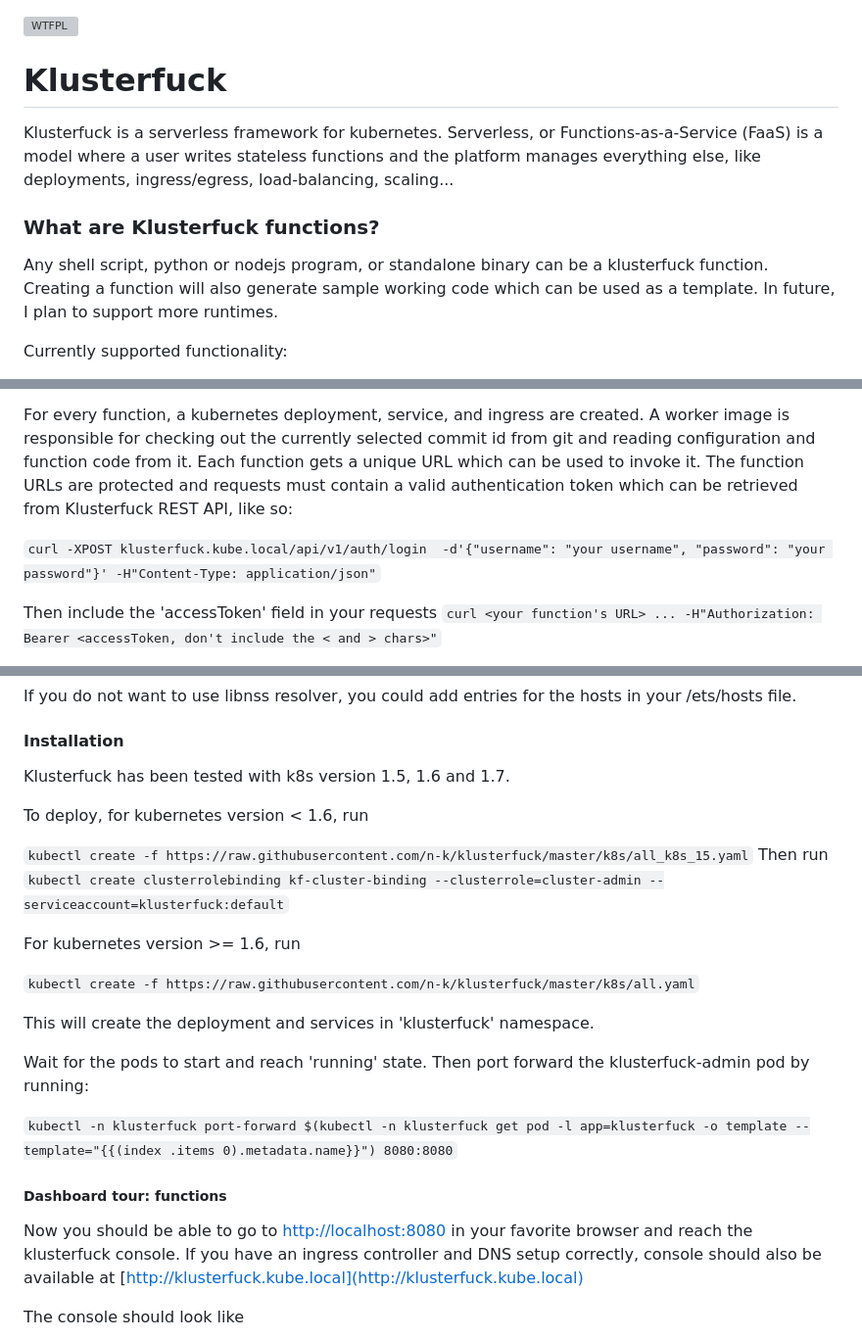
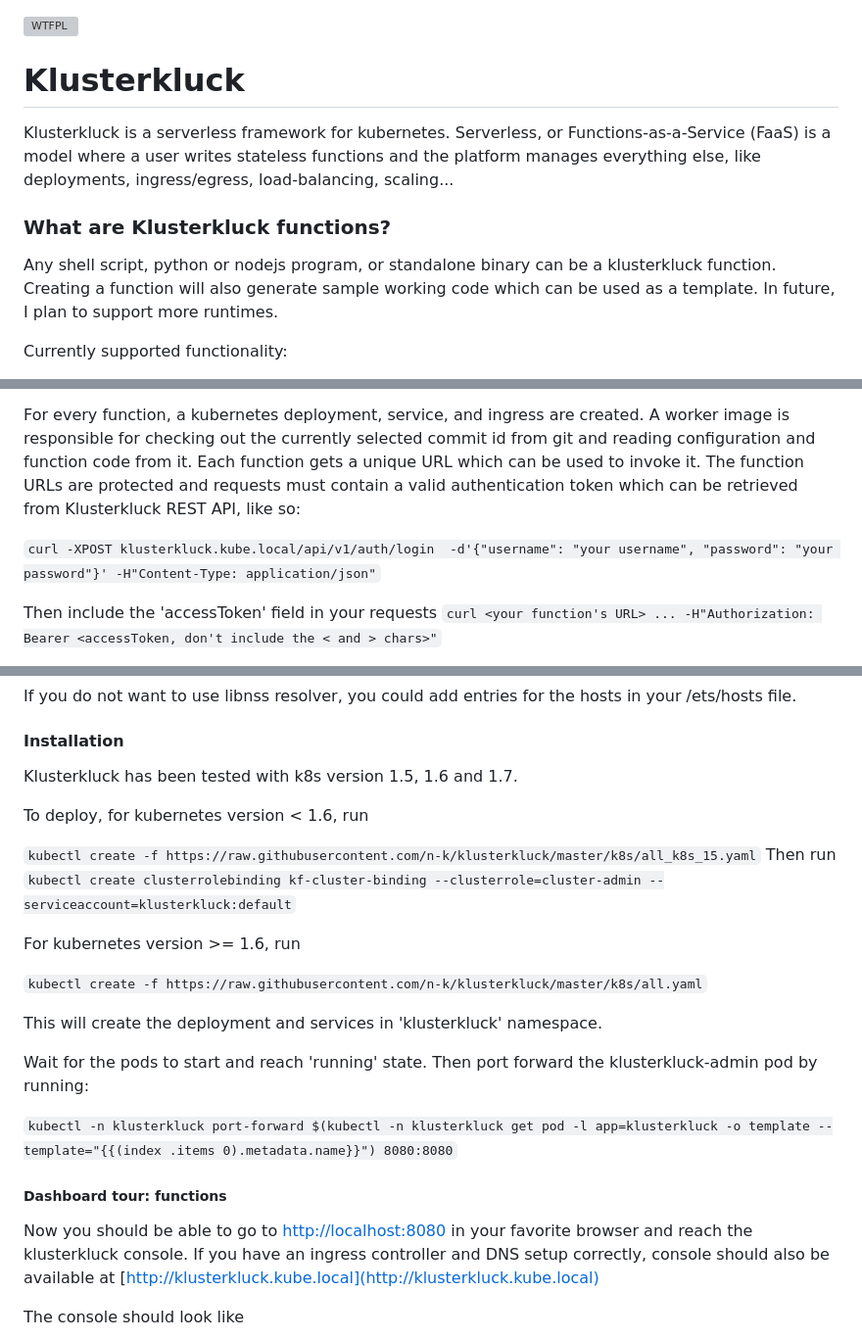
Before and after one commit to n-k/klusterkluck, a Markdown page: README.md, 3 parts joined by grey strips. Shown: that part at 98% size. Drawn GitHub-style; grey boxes are pictures that could not be loaded.

```diff
--- a/README.md
+++ b/README.md
@@ -1,11 +1,11 @@
 ![WTFPL](http://www.wtfpl.net/wp-content/uploads/2012/12/wtfpl-badge-4.png)
-# Klusterfuck
-Klusterfuck is a serverless framework for kubernetes. Serverless, or Functions-as-a-Service (FaaS)
+# Klusterkluck
+Klusterkluck is a serverless framework for kubernetes. Serverless, or Functions-as-a-Service (FaaS)
 is a model where a user writes stateless functions and the
 platform manages everything else, like deployments, ingress/egress, load-balancing, scaling...
 
-### What are Klusterfuck functions?
-Any shell script, python or nodejs program, or standalone binary can be a klusterfuck function.
+### What are Klusterkluck functions?
+Any shell script, python or nodejs program, or standalone binary can be a klusterkluck function.
 Creating a function will also generate sample working code which can be used as a template.
 In future, I plan to support more runtimes.
 
@@ -31,9 +31,9 @@ is responsible for checking out the currently selected commit id from git and re
 and function code from it.
 Each function gets a unique URL which can be used to invoke it.
 The function URLs are protected and requests must contain a valid authentication token which can be
-retrieved from Klusterfuck REST API, like so:
+retrieved from Klusterkluck REST API, like so:
 
-`curl -XPOST klusterfuck.kube.local/api/v1/auth/login
+`curl -XPOST klusterkluck.kube.local/api/v1/auth/login
     -d'{"username": "your username", "password": "your password"}' -H"Content-Type: application/json"`
 
 Then include the 'accessToken' field in your requests `curl <your function's URL> ... -H"Authorization: Bearer <accessToken, don't include the < and > chars>"`
@@ -73,29 +73,29 @@ If you have libnss resolver setup, point *.kube.local to minikube's ip (get it b
 If you do not want to use libnss resolver, you could add entries for the hosts in your /ets/hosts file.
 
 #### Installation
-Klusterfuck has been tested with k8s version 1.5, 1.6 and 1.7.
+Klusterkluck has been tested with k8s version 1.5, 1.6 and 1.7.
 
 To deploy, for kubernetes version < 1.6, run
 
- `kubectl create -f https://raw.githubusercontent.com/n-k/klusterfuck/master/k8s/all_k8s_15.yaml`
-Then run `kubectl create clusterrolebinding kf-cluster-binding --clusterrole=cluster-admin --serviceaccount=klusterfuck:default`
+ `kubectl create -f https://raw.githubusercontent.com/n-k/klusterkluck/master/k8s/all_k8s_15.yaml`
+Then run `kubectl create clusterrolebinding kf-cluster-binding --clusterrole=cluster-admin --serviceaccount=klusterkluck:default`
 
 
 For kubernetes version >= 1.6, run
 
-`kubectl create -f https://raw.githubusercontent.com/n-k/klusterfuck/master/k8s/all.yaml`
+`kubectl create -f https://raw.githubusercontent.com/n-k/klusterkluck/master/k8s/all.yaml`
 
-This will create the deployment and services in 'klusterfuck' namespace.
+This will create the deployment and services in 'klusterkluck' namespace.
 
-Wait for the pods to start and reach 'running' state. Then port forward the klusterfuck-admin pod by
+Wait for the pods to start and reach 'running' state. Then port forward the klusterkluck-admin pod by
 running:
 
-`kubectl -n klusterfuck port-forward $(kubectl -n klusterfuck get pod -l app=klusterfuck -o template --template="{{(index .items 0).metadata.name}}") 8080:8080`
+`kubectl -n klusterkluck port-forward $(kubectl -n klusterkluck get pod -l app=klusterkluck -o template --template="{{(index .items 0).metadata.name}}") 8080:8080`
 
 ##### Dashboard tour: functions
 Now you should be able to go to [http://localhost:8080](http://localhost:8080) in your favorite
-browser and reach the klusterfuck console. If you have an ingress controller and DNS setup correctly,
-console should also be available at [http://klusterfuck.kube.local](http://klusterfuck.kube.local)
+browser and reach the klusterkluck console. If you have an ingress controller and DNS setup correctly,
+console should also be available at [http://klusterkluck.kube.local](http://klusterkluck.kube.local)
 
 The console should look like
 
```
Also changed, not shown: other parts of README.md (+5 -5 lines).
